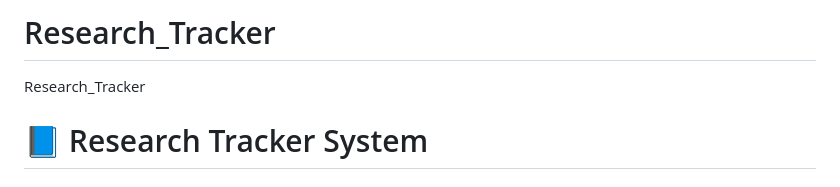
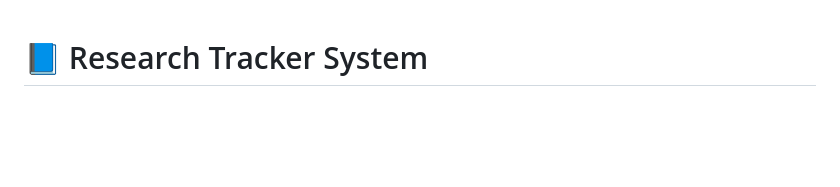
Before and after one commit to Kithru/Research_Tracker, a Markdown page: README.md, the part around the change. Rendered like a GitHub page; blank space fills up the shorter version.

Commit message:
Update README.md - Update headings

```diff
--- a/README.md
+++ b/README.md
@@ -1,5 +1,3 @@
-# Research_Tracker
-Research_Tracker
 # 📘 Research Tracker System
 
 ## 🧭 Overview
```
